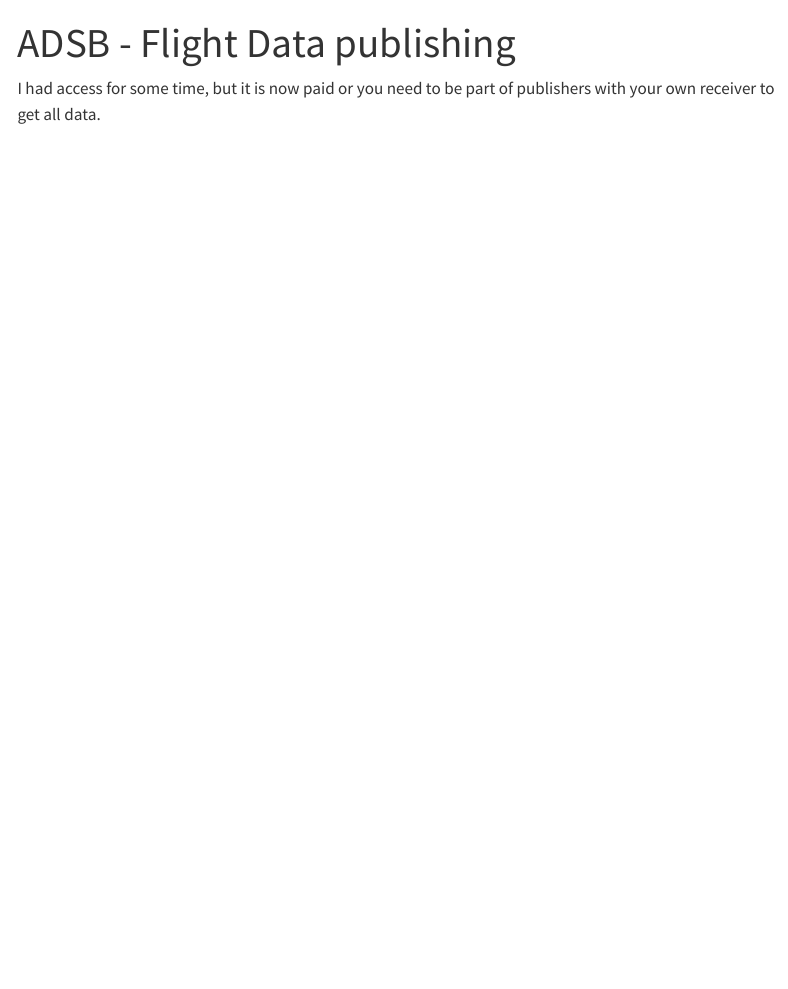
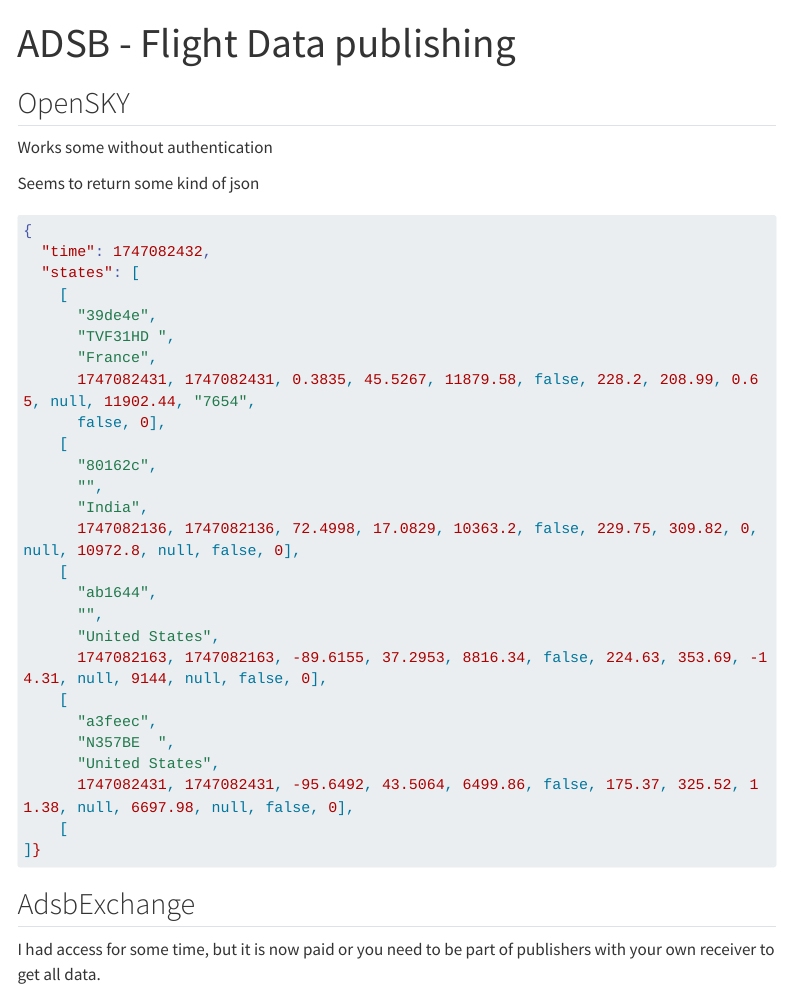
Before and after one commit to knuthp/my-software-dev, a Quarto document (docs/resources/adsb.qmd): the page in a window 1100 px wide, from its top. Rendered offline with R 4.5, knitr and Pandoc in place of Quarto, with nearby package versions; menus at the side of the page are left out; long lines of code are wrapped.

Commit message:
Adding OpenSKY smallexample

````diff
--- a/docs/resources/adsb.qmd
+++ b/docs/resources/adsb.qmd
@@ -1,6 +1,44 @@
 ---
 title: ADSB - Flight Data publishing
 ---
+
+## OpenSKY
+Works some without authentication
+
+
+[](https://opensky-network.org/api/states/all)
+
+Seems to return some kind of json
+```json
+{
+  "time": 1747082432,
+  "states": [
+    [
+      "39de4e",
+      "TVF31HD ",
+      "France",
+      1747082431, 1747082431, 0.3835, 45.5267, 11879.58, false, 228.2, 208.99, 0.65, null, 11902.44, "7654",
+      false, 0],
+    [
+      "80162c",
+      "",
+      "India",
+      1747082136, 1747082136, 72.4998, 17.0829, 10363.2, false, 229.75, 309.82, 0, null, 10972.8, null, false, 0],
+    [
+      "ab1644",
+      "",
+      "United States",
+      1747082163, 1747082163, -89.6155, 37.2953, 8816.34, false, 224.63, 353.69, -14.31, null, 9144, null, false, 0],
+    [
+      "a3feec",
+      "N357BE  ",
+      "United States",
+      1747082431, 1747082431, -95.6492, 43.5064, 6499.86, false, 175.37, 325.52, 11.38, null, 6697.98, null, false, 0],
+    [
+]}
+```
+
+## AdsbExchange
 
 I had access for some time, but it is now paid or you need to be part of publishers with your own receiver to get all data.
 
````
